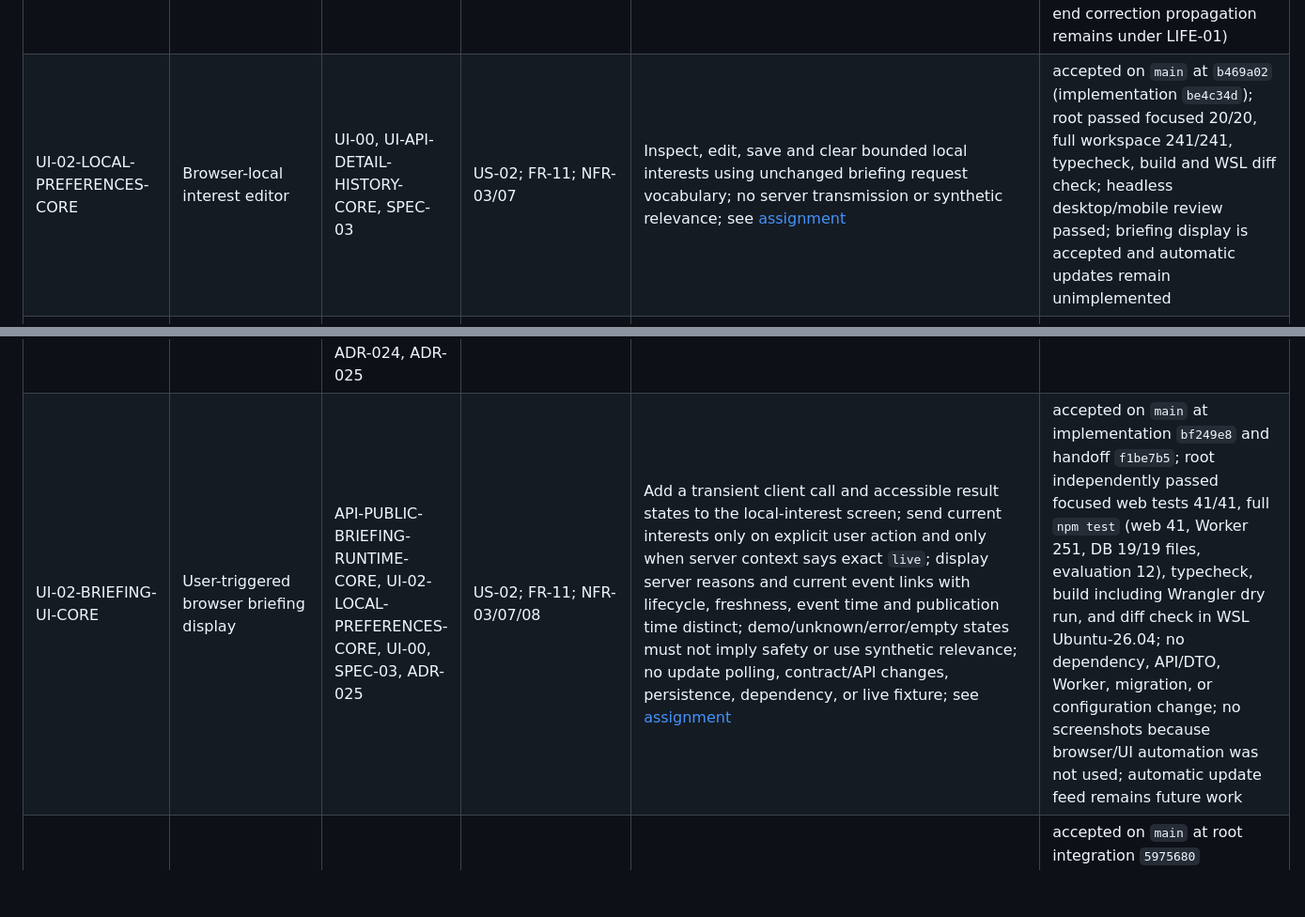
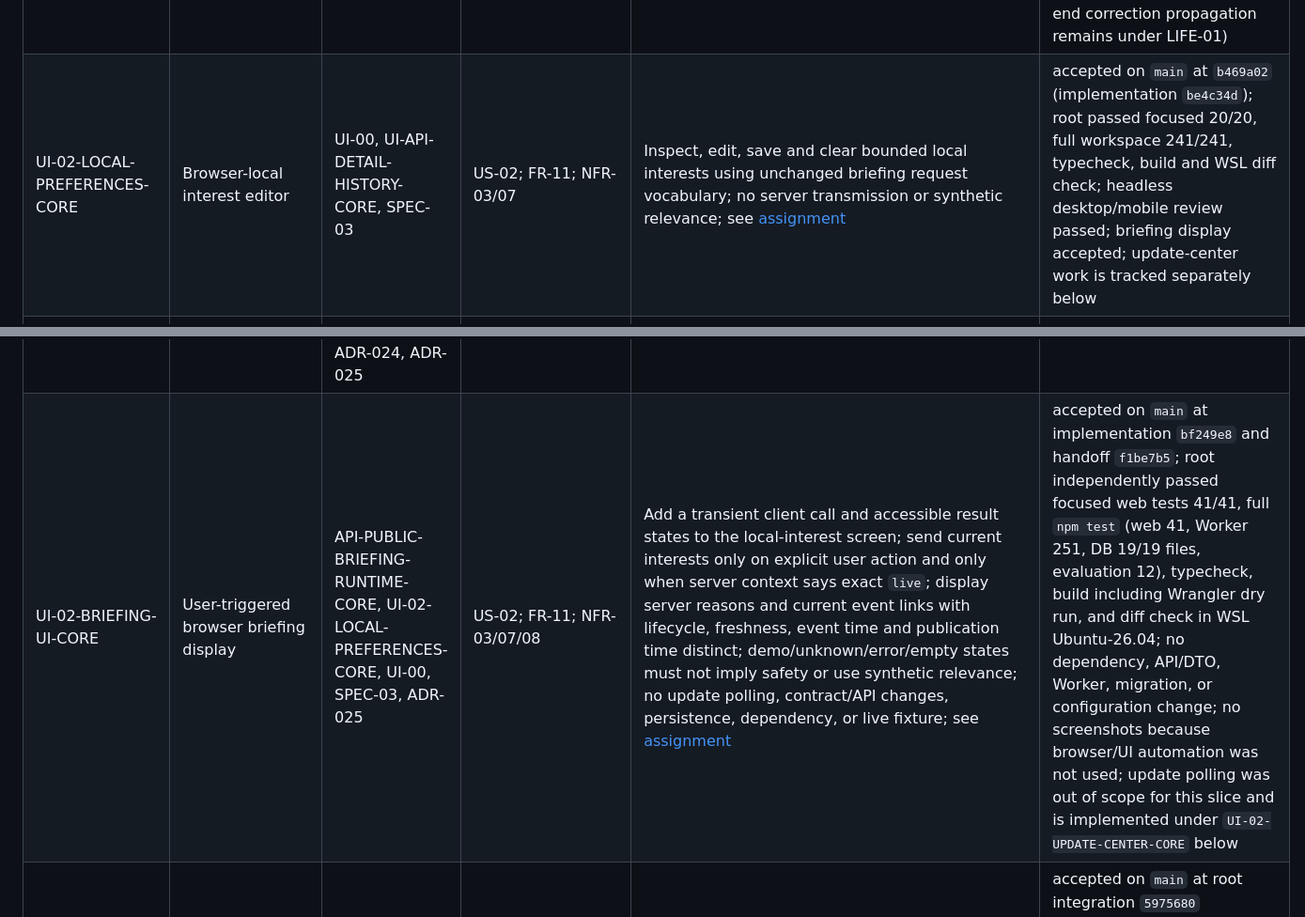
Before and after one commit to Asassinoooo/Waspada-Jakarta, a Markdown page: docs/IMPLEMENTATION_BACKLOG.md, 2 parts joined by grey strips. Shown at 94% size. Rendered like a GitHub page; blank space fills up the shorter version.

```diff
--- a/docs/IMPLEMENTATION_BACKLOG.md
+++ b/docs/IMPLEMENTATION_BACKLOG.md
@@ -83,11 +83,11 @@ Baseline: 24 September 2026. Development is authorized. SPEC-01, SPEC-02 and SPE
 | UI-01-FEED-FILTERS-CORE | Accessible category, lifecycle and freshness filters for loaded feed records | BOOT-01, UI-00, SPEC-03 | US-01; FR-09/10/15; NFR-03/07/08 | Add combined local filters and a clear empty state while preserving demo, evidence, time, and no-map-safety rules; no API/contract changes; see [assignment](assignments/UI-01-FEED-FILTERS-CORE.md) | accepted on `main` at handoff `76aba84` (implementation `3d00b29`); root passed focused UI tests 9/9, full suite 249/249, typecheck, build and WSL diff check; screenshot review unavailable because no headless browser was installed |
 | UI-01-GEOJSON-MAP-CORE | Render supported GeoJSON from the public endpoint in the linked feed/map | API-GEOJSON-ROUTE-CORE, API-PUBLIC-GEOJSON-PROJECTION-CORE, API-PUBLIC-GEOJSON-RUNTIME-CORE, UI-00, UI-01-FEED-FILTERS-CORE, UI-API-DETAIL-HISTORY-CORE, SPEC-03, ADR-018 | US-01; FR-09/10/15; NFR-03/07/08 | Add a bounded browser client for the unchanged GeoJSON response, draw only returned features in the existing no-basemap CRS84 view, link selections to loaded feed events/details, keep map errors independent from feed availability, and preserve distinct demo/live and empty-data messaging; no tile provider, dependency, API/contract change, inferred geometry or live-data fixture; see [assignment](assignments/UI-01-GEOJSON-MAP-CORE.md) | accepted on `main` at root commits `029c6ac` (implementation) and `a1f6b78` (handoff); agent commits `f652f45`, `2a914d9`; root WSL checks passed focused tests 33/33, full `npm test` (web 33, Worker 223, DB 18 files, evaluation 12), typecheck, build and diff check; screenshot review unavailable because no headless browser was installed; no dependency, API/contract, source, configuration, migration or live-data change |
 | UI-02 | Preferences, briefing and update centre | UI-01 | US-02; FR-11 | Local interests, deterministic relevance reasons, eligible-claim summaries, duplicate suppression and corrections | in progress (browser-local preferences, exact-match briefing, ordered update reader/projection/runtime, and user-controlled update centre are accepted; end-to-end correction propagation remains under LIFE-01) |
-| UI-02-LOCAL-PREFERENCES-CORE | Browser-local interest editor | UI-00, UI-API-DETAIL-HISTORY-CORE, SPEC-03 | US-02; FR-11; NFR-03/07 | Inspect, edit, save and clear bounded local interests using unchanged briefing request vocabulary; no server transmission or synthetic relevance; see [assignment](assignments/UI-02-LOCAL-PREFERENCES-CORE.md) | accepted on `main` at `b469a02` (implementation `be4c34d`); root passed focused 20/20, full workspace 241/241, typecheck, build and WSL diff check; headless desktop/mobile review passed; briefing display is accepted and automatic updates remain unimplemented |
+| UI-02-LOCAL-PREFERENCES-CORE | Browser-local interest editor | UI-00, UI-API-DETAIL-HISTORY-CORE, SPEC-03 | US-02; FR-11; NFR-03/07 | Inspect, edit, save and clear bounded local interests using unchanged briefing request vocabulary; no server transmission or synthetic relevance; see [assignment](assignments/UI-02-LOCAL-PREFERENCES-CORE.md) | accepted on `main` at `b469a02` (implementation `be4c34d`); root passed focused 20/20, full workspace 241/241, typecheck, build and WSL diff check; headless desktop/mobile review passed; briefing display accepted; update-center work is tracked separately below |
 | API-BRIEFING-PROJECTION-CORE | Deterministic projection of exact-interest matches from published live EventViews | API-PUBLIC-EVENT-LIST-RUNTIME-CORE, API-PUBLIC-CONTEXT-RUNTIME-CORE, API-PROJECT-CORE, UI-02-LOCAL-PREFERENCES-CORE, SPEC-03 | US-02; FR-11; NFR-01/07 | Add a pure bounded projection over already projected `EventView`s, exact live mode and the existing `BriefingRequest`/`BriefingResponse` contract; case-insensitive exact matching across event/claim/impact scope plus exact categories; preserve input order and unchanged event fields; fixed Indonesian reasons without echoing user interests; no fuzzy/semantic/model ranking, persistence, route or contract change; see [assignment](assignments/API-BRIEFING-PROJECTION-CORE.md) | accepted on `main` at root fast-forward `f03fbc1`/`c4b6b43`; agent commits `f03fbc1`, `c4b6b43`; root WSL focused 10/10, Worker 234/234, full aggregate suite (web 33, Worker 234, DB 18 files, evaluation 12), typecheck, build and diff checks passed; no dependency, route, persistence, or contract change |
 | API-PUBLIC-BRIEFING-CANDIDATE-READER-CORE | Find the complete bounded set of current-public live events eligible for exact-interest briefing | DATA-01, DB-TEST-RUNNER-ISOLATION, API-PUBLIC-EVENT-LIST-CANDIDATE-CORE, API-PUBLIC-SNAPSHOT-CORE, API-PUBLIC-LOOKUPS-CORE, API-BRIEFING-PROJECTION-CORE, ADR-012, ADR-024 | US-02; FR-11; NFR-01/05/07 | Add a read-only DB repository that selects exact category and approved-name candidates from current live public events, claims and linked impacts before stable ordering; use existing safe views/role only; return at most 100 event IDs/versions and fail on the 101st rather than truncate; require exact-match semantics consistent with the L4 projector; no route, projection, migration/grant, model, source, persistence, or live data; see [assignment](assignments/API-PUBLIC-BRIEFING-CANDIDATE-READER-CORE.md) | accepted on `main` at root fast-forward `b238d01`/`5b4152f`; agent commits `b238d01`, `5b4152f`; root independently passed focused 7/7, `db:test` 19/19 files, full `npm test` (web 33, Worker 234, DB 19 files, evaluation 12), typecheck, build, and diff check; no schema, access, dependency, route, or contract change; hosted Neon collation and query cost unverified |
 | API-PUBLIC-BRIEFING-RUNTIME-CORE | Exact-live transient briefing HTTP runtime | API-PUBLIC-BRIEFING-CANDIDATE-READER-CORE, API-BRIEFING-PROJECTION-CORE, API-PUBLIC-SNAPSHOT-CORE, API-PUBLIC-LOOKUPS-CORE, API-PUBLIC-EVENT-LIST-RUNTIME-CORE, SPEC-03, ADR-020, ADR-024, ADR-025 | US-02; FR-11; NFR-01/04/05/07/08 | Wire `POST /api/v1/briefings` to exact-live candidate selection and strict L4 event projection, preserve candidate order and verify exact current versions, use one read-only repeatable-read request transaction, bound/validate JSON input and errors, and keep interests transient; unchanged DTO/OpenAPI, no demo relevance, UI, updates feed, model, write, or live data; see [assignment](assignments/API-PUBLIC-BRIEFING-RUNTIME-CORE.md) | accepted on `main` at agent commits `4153b5d` (runtime) and `ebee490` (handoff); root independently passed focused API/runtime 43/43, workspace typecheck and diff check; agent passed full `npm test` (web 33, Worker 251, DB 19 files, evaluation 12), typecheck, build/Wrangler dry run and diff check; no contract, database, dependency or binding change; hosted Neon performance unverified |
-| UI-02-BRIEFING-UI-CORE | User-triggered browser briefing display | API-PUBLIC-BRIEFING-RUNTIME-CORE, UI-02-LOCAL-PREFERENCES-CORE, UI-00, SPEC-03, ADR-025 | US-02; FR-11; NFR-03/07/08 | Add a transient client call and accessible result states to the local-interest screen; send current interests only on explicit user action and only when server context says exact `live`; display server reasons and current event links with lifecycle, freshness, event time and publication time distinct; demo/unknown/error/empty states must not imply safety or use synthetic relevance; no update polling, contract/API changes, persistence, dependency, or live fixture; see [assignment](assignments/UI-02-BRIEFING-UI-CORE.md) | accepted on `main` at implementation `bf249e8` and handoff `f1be7b5`; root independently passed focused web tests 41/41, full `npm test` (web 41, Worker 251, DB 19/19 files, evaluation 12), typecheck, build including Wrangler dry run, and diff check in WSL Ubuntu-26.04; no dependency, API/DTO, Worker, migration, or configuration change; no screenshots because browser/UI automation was not used; automatic update feed remains future work |
+| UI-02-BRIEFING-UI-CORE | User-triggered browser briefing display | API-PUBLIC-BRIEFING-RUNTIME-CORE, UI-02-LOCAL-PREFERENCES-CORE, UI-00, SPEC-03, ADR-025 | US-02; FR-11; NFR-03/07/08 | Add a transient client call and accessible result states to the local-interest screen; send current interests only on explicit user action and only when server context says exact `live`; display server reasons and current event links with lifecycle, freshness, event time and publication time distinct; demo/unknown/error/empty states must not imply safety or use synthetic relevance; no update polling, contract/API changes, persistence, dependency, or live fixture; see [assignment](assignments/UI-02-BRIEFING-UI-CORE.md) | accepted on `main` at implementation `bf249e8` and handoff `f1be7b5`; root independently passed focused web tests 41/41, full `npm test` (web 41, Worker 251, DB 19/19 files, evaluation 12), typecheck, build including Wrangler dry run, and diff check in WSL Ubuntu-26.04; no dependency, API/DTO, Worker, migration, or configuration change; no screenshots because browser/UI automation was not used; update polling was out of scope for this slice and is implemented under `UI-02-UPDATE-CENTER-CORE` below |
 | UI-02-UPDATE-CENTER-CORE | User-controlled browser update centre | API-PUBLIC-UPDATES-RUNTIME-CORE, UI-02-BRIEFING-UI-CORE, UI-01, SPEC-03, ADR-026 | US-02; FR-11; NFR-03/07/08 | Request pages of 20; hydrate each unique event ID through the current public-detail API with concurrency capped at 4 and match current category/scope exactly against local interests without sending interests during polling; poll every 60 seconds only while active/visible; expose manual refresh/last check and loading/empty/error/410 states; retain only a cursor locally, deduplicate by event/version, link to reviewed history, stop when hidden; no browser push or new dependency | accepted on `main` at root integration `5975680` (implementation), `a3af88f` and `0354d8a` (review fixes), plus handoffs `66d13a4`, `a3e05ea`, `8e204c4`; root passed focused tests 38/38, full `npm test` (web 60, Worker 261, DB 20/20 files, evaluation 12), typecheck, build and WSL diff check; no API/DTO, dependency, backend, or configuration changes; screenshot review unavailable without a headless browser |
 | UI-03 | Moderator workspace | MOD-01, SPEC-03 | US-03; FR-12 | Side-by-side evidence/origin/history, conflicts, decision reasons and reviewed correction flow | planned |
 | AGENT-01 | Tool executor and bounded coordinator | L3-LEDGER-CORE, RAG-01, JOB-01, ING-02, PUB-01 | FR-07/08; NFR-02/07 | Durable counters and reservations, approved tools, source-to-L1/L2 return, no-progress/limit escalation, bypass and restart cases | planned |
```
Also changed, not shown: SOFTWARE_DEVELOPMENT_PLAN.md (+1 -1 lines), docs/assignments/UI-02-BRIEFING-UI-CORE.md (+1 -1 lines).
